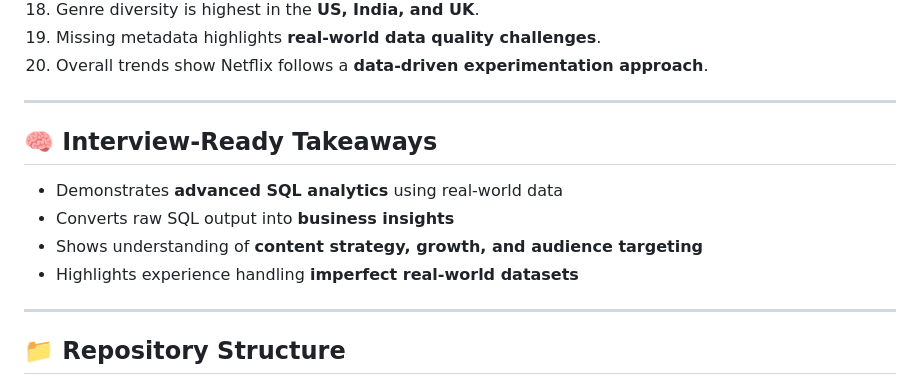
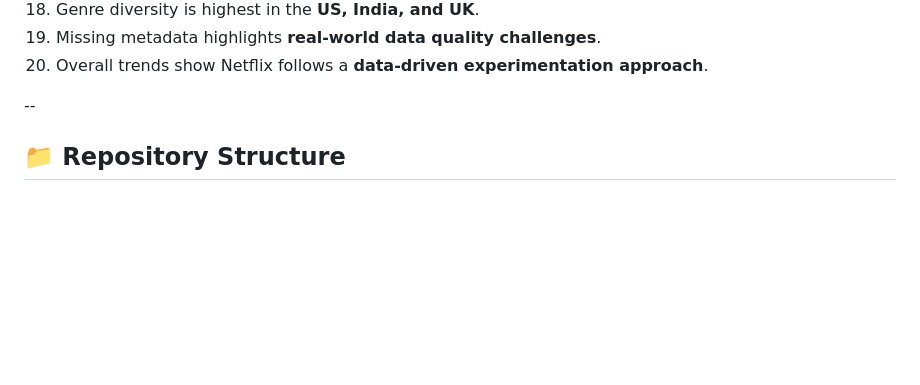
Before and after one commit to alfiya-ansari-175/Data-Science-Portfolio, a Markdown page: Netflix Content Analysis using MySQL/README.md, the part around the change. GitHub-like rendering; blank space fills up the shorter version.

```diff
--- a/Netflix Content Analysis using MySQL/README.md
+++ b/Netflix Content Analysis using MySQL/README.md
@@ -105,15 +105,7 @@ This project is designed as a **resume-ready data analytics project**, demonstra
 19. Missing metadata highlights **real-world data quality challenges**.
 20. Overall trends show Netflix follows a **data-driven experimentation approach**.
 
----
-
-## 🧠 Interview-Ready Takeaways
-- Demonstrates **advanced SQL analytics** using real-world data
-- Converts raw SQL output into **business insights**
-- Shows understanding of **content strategy, growth, and audience targeting**
-- Highlights experience handling **imperfect real-world datasets**
-
----
+--
 
 ## 📁 Repository Structure
 
```
